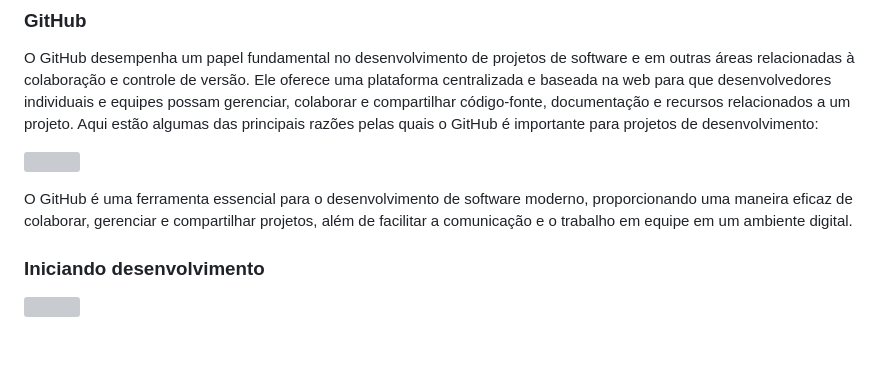
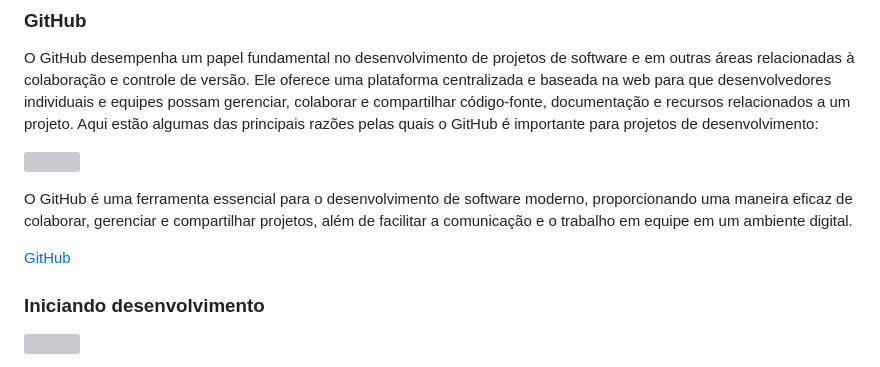
Before and after one commit to GilsonRavaiani/Projeto_Integrador_Proz_Grupo_01, a Markdown page: README.md, the part around the change. Rendered like a GitHub page; blank space fills up the shorter version; grey boxes are pictures that could not be loaded.

Commit message:
Inserido link linha 134

```diff
--- a/README.md
+++ b/README.md
@@ -131,6 +131,8 @@ O GitHub desempenha um papel fundamental no desenvolvimento de projetos de softw
 
 O GitHub é uma ferramenta essencial para o desenvolvimento de software moderno, proporcionando uma maneira eficaz de colaborar, gerenciar e compartilhar projetos, além de facilitar a comunicação e o trabalho em equipe em um ambiente digital.
 
+[GitHub](https://github.com/ "GitHub")
+
 ### Iniciando desenvolvimento
 
 <p align="left">
```
